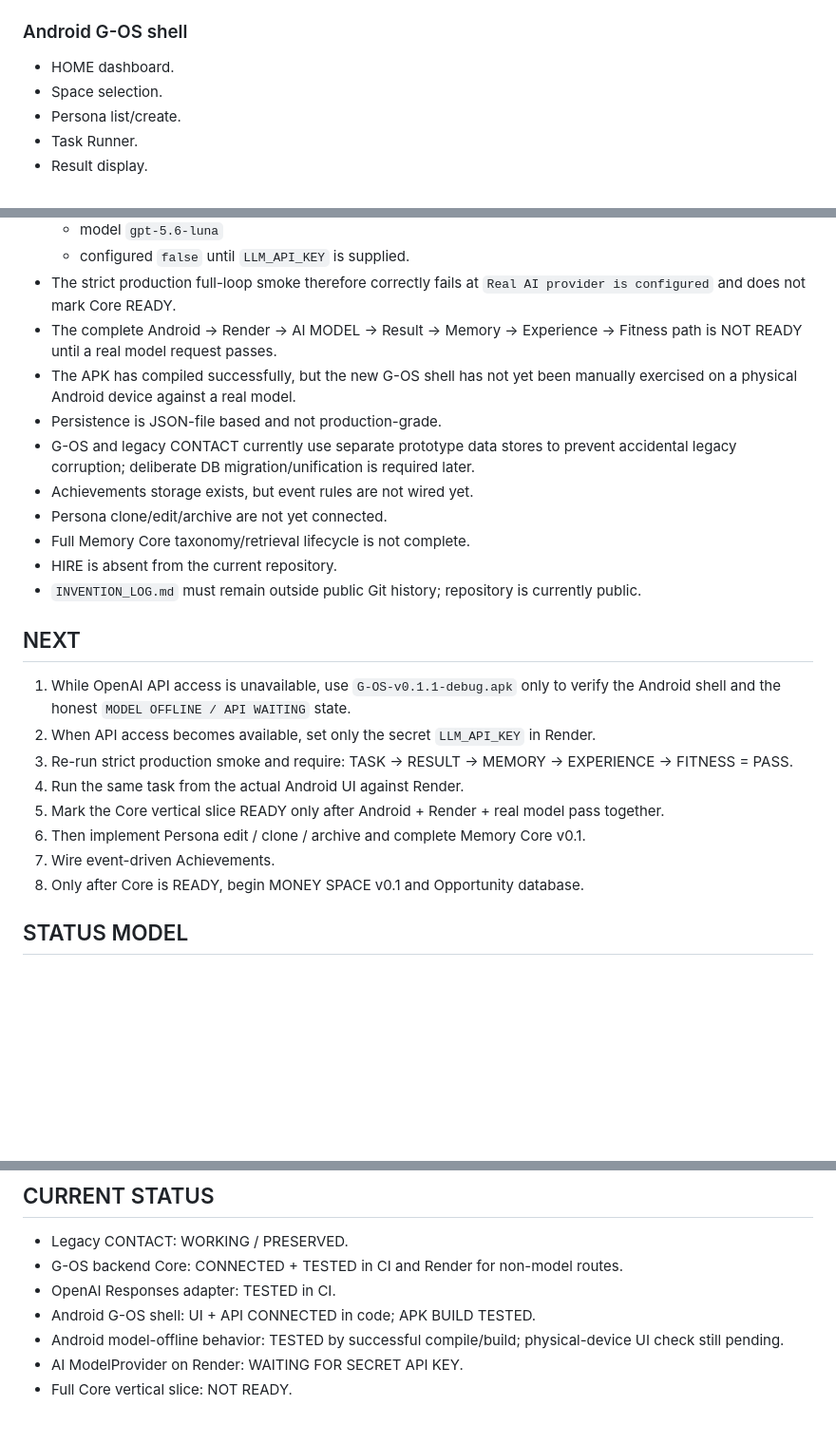
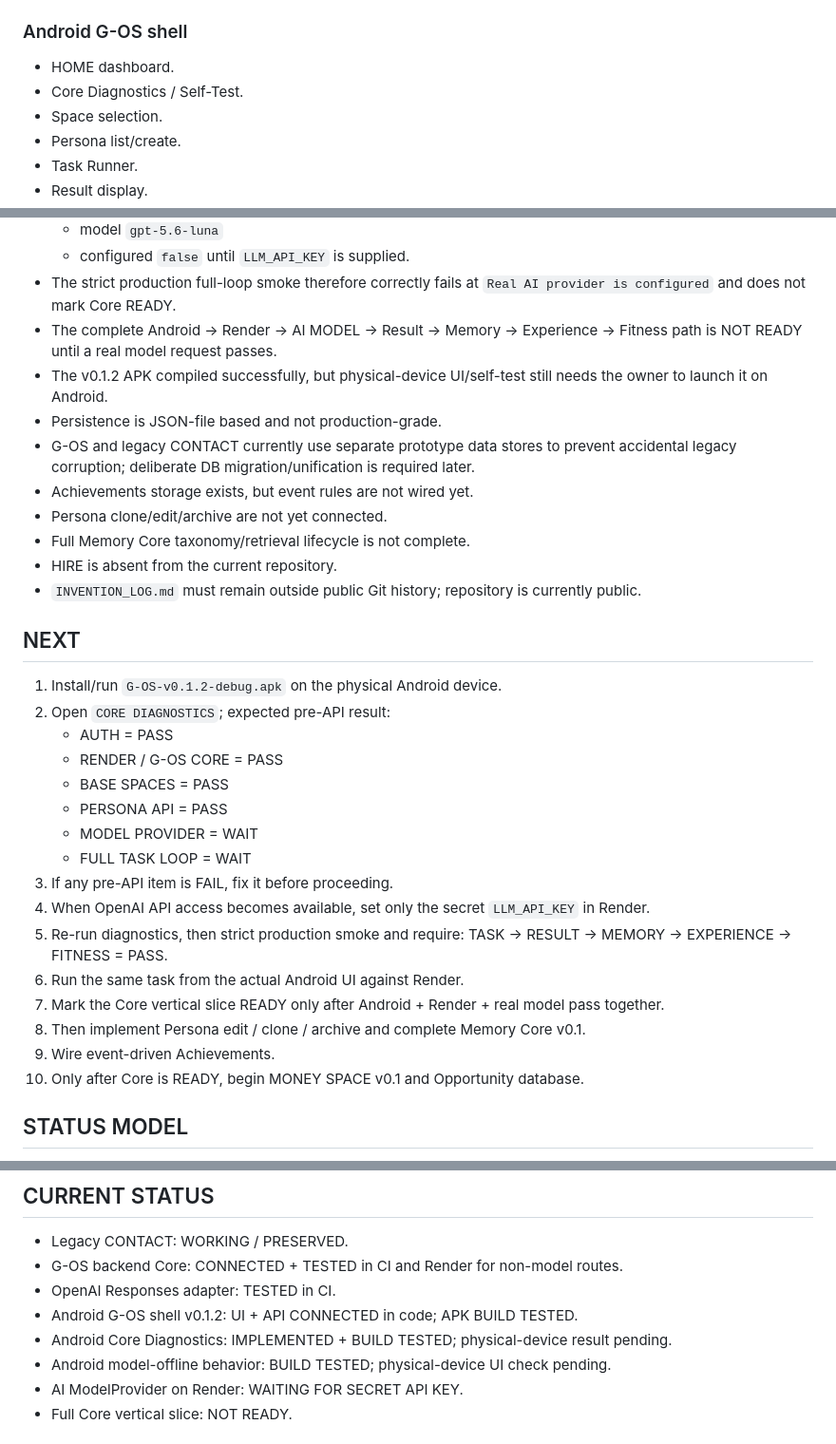
Before and after one commit to JxckRxve/Contact-backend, a Markdown page: PROJECT_STATE.md, 3 parts joined by grey strips. Shown at 95% size. Drawn GitHub-style; blank space fills up the shorter version.

Commit message:
Record G-OS v0.1.2 Core diagnostics build

```diff
--- a/PROJECT_STATE.md
+++ b/PROJECT_STATE.md
@@ -73,6 +82,7 @@ Updated: 2026-09-05
 
 ### Android G-OS shell
 - HOME dashboard.
+- Core Diagnostics / Self-Test.
 - Space selection.
 - Persona list/create.
 - Task Runner.
@@ -97,7 +107,7 @@ Updated: 2026-09-05
   - configured `false` until `LLM_API_KEY` is supplied.
 - The strict production full-loop smoke therefore correctly fails at `Real AI provider is configured` and does not mark Core READY.
 - The complete Android → Render → AI MODEL → Result → Memory → Experience → Fitness path is NOT READY until a real model request passes.
-- The APK has compiled successfully, but the new G-OS shell has not yet been manually exercised on a physical Android device against a real model.
+- The v0.1.2 APK compiled successfully, but physical-device UI/self-test still needs the owner to launch it on Android.
 - Persistence is JSON-file based and not production-grade.
 - G-OS and legacy CONTACT currently use separate prototype data stores to prevent accidental legacy corruption; deliberate DB migration/unification is required later.
 - Achievements storage exists, but event rules are not wired yet.
@@ -108,15 +118,23 @@ Updated: 2026-09-05
 
 ## NEXT
 
-1. While OpenAI API access is unavailable, use `G-OS-v0.1.1-debug.apk` only to verify the Android shell and the honest `MODEL OFFLINE / API WAITING` state.
-2. When API access becomes available, set only the secret `LLM_API_KEY` in Render.
-3. Re-run strict production smoke and require:
+1. Install/run `G-OS-v0.1.2-debug.apk` on the physical Android device.
+2. Open `CORE DIAGNOSTICS`; expected pre-API result:
+   - AUTH = PASS
+   - RENDER / G-OS CORE = PASS
+   - BASE SPACES = PASS
+   - PERSONA API = PASS
+   - MODEL PROVIDER = WAIT
+   - FULL TASK LOOP = WAIT
+3. If any pre-API item is FAIL, fix it before proceeding.
+4. When OpenAI API access becomes available, set only the secret `LLM_API_KEY` in Render.
+5. Re-run diagnostics, then strict production smoke and require:
    TASK → RESULT → MEMORY → EXPERIENCE → FITNESS = PASS.
-4. Run the same task from the actual Android UI against Render.
-5. Mark the Core vertical slice READY only after Android + Render + real model pass together.
-6. Then implement Persona edit / clone / archive and complete Memory Core v0.1.
-7. Wire event-driven Achievements.
-8. Only after Core is READY, begin MONEY SPACE v0.1 and Opportunity database.
+6. Run the same task from the actual Android UI against Render.
+7. Mark the Core vertical slice READY only after Android + Render + real model pass together.
+8. Then implement Persona edit / clone / archive and complete Memory Core v0.1.
+9. Wire event-driven Achievements.
+10. Only after Core is READY, begin MONEY SPACE v0.1 and Opportunity database.
 
 ## STATUS MODEL
 
@@ -131,8 +149,9 @@ Updated: 2026-09-05
 - Legacy CONTACT: WORKING / PRESERVED.
 - G-OS backend Core: CONNECTED + TESTED in CI and Render for non-model routes.
 - OpenAI Responses adapter: TESTED in CI.
-- Android G-OS shell: UI + API CONNECTED in code; APK BUILD TESTED.
-- Android model-offline behavior: TESTED by successful compile/build; physical-device UI check still pending.
+- Android G-OS shell v0.1.2: UI + API CONNECTED in code; APK BUILD TESTED.
+- Android Core Diagnostics: IMPLEMENTED + BUILD TESTED; physical-device result pending.
+- Android model-offline behavior: BUILD TESTED; physical-device UI check pending.
 - AI ModelProvider on Render: WAITING FOR SECRET API KEY.
 - Full Core vertical slice: NOT READY.
 
```
Also changed, not shown: other parts of PROJECT_STATE.md (+13 -4 lines).
